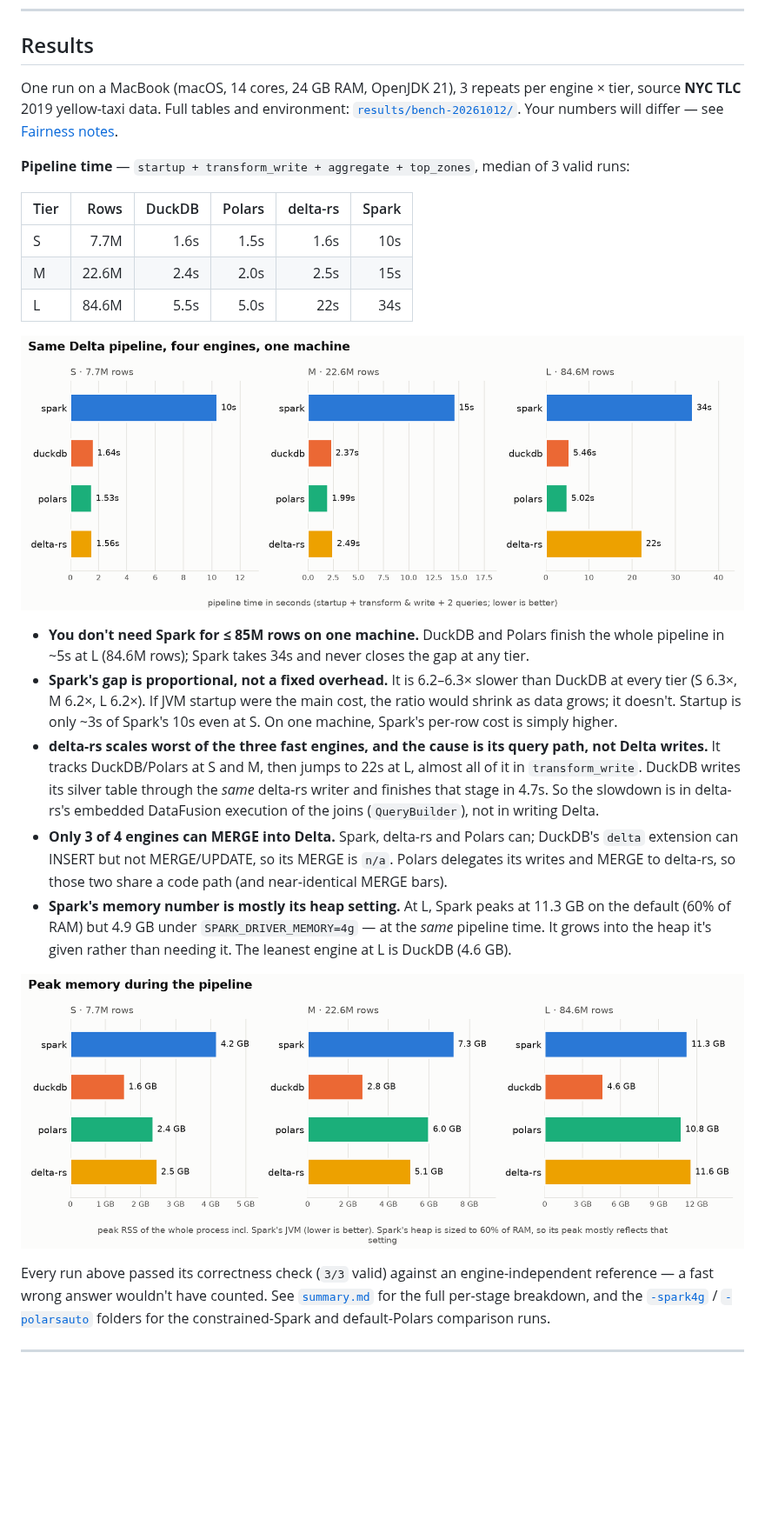
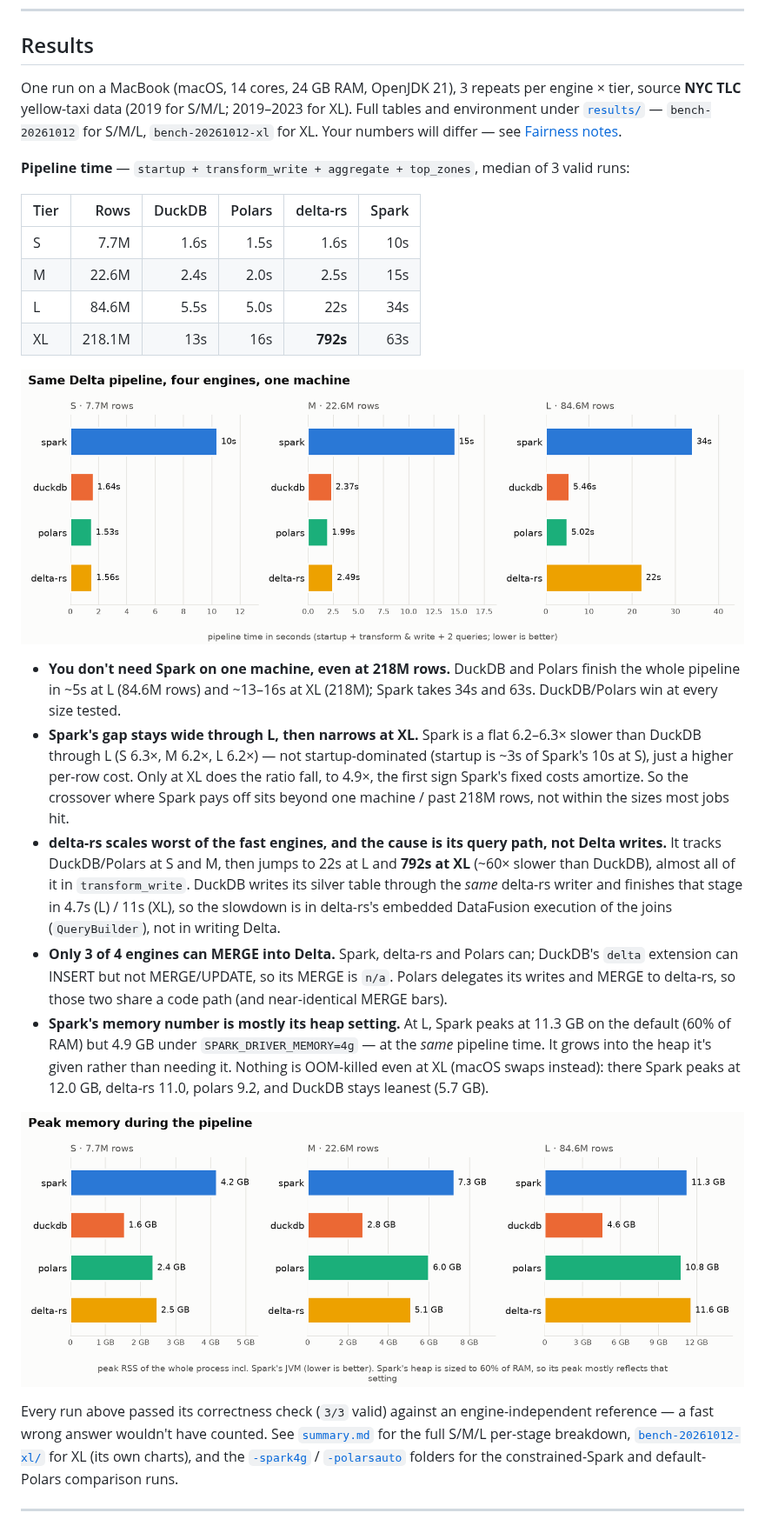
Before and after one commit to pallavi-chandrashekar/pipeline-engine-bench, a Markdown page: README.md, the part around one of its changes. Shown at 87% size. Drawn GitHub-style; blank space fills up the shorter version.

```diff
--- a/README.md
+++ b/README.md
@@ -18,9 +18,9 @@ over the same local Delta tables, at four data sizes, and records:
 ## Results
 
 One run on a MacBook (macOS, 14 cores, 24 GB RAM, OpenJDK 21), 3 repeats per engine × tier, source
-**NYC TLC** 2019 yellow-taxi data. Full tables and environment:
-[`results/bench-20261012/`](results/bench-20261012/). Your numbers will differ — see
-[Fairness notes](#fairness-notes-read-before-quoting-numbers).
+**NYC TLC** yellow-taxi data (2019 for S/M/L; 2019–2023 for XL). Full tables and environment under
+[`results/`](results/) — `bench-20261012` for S/M/L, `bench-20261012-xl` for XL. Your numbers will
+differ — see [Fairness notes](#fairness-notes-read-before-quoting-numbers).
 
 **Pipeline time** — `startup + transform_write + aggregate + top_zones`, median of 3 valid runs:
 
@@ -29,4 +29,5 @@ One run on a MacBook (macOS, 14 cores, 24 GB RAM, OpenJDK 21), 3 repeats per eng
 | S | 7.7M | 1.6s | 1.5s | 1.6s | 10s |
 | M | 22.6M | 2.4s | 2.0s | 2.5s | 15s |
 | L | 84.6M | 5.5s | 5.0s | 22s | 34s |
+| XL | 218.1M | 13s | 16s | **792s** | 63s |
 
@@ -34,19 +35,22 @@ One run on a MacBook (macOS, 14 cores, 24 GB RAM, OpenJDK 21), 3 repeats per eng
 
-- **You don't need Spark for ≤ 85M rows on one machine.** DuckDB and Polars finish the whole
-  pipeline in ~5s at L (84.6M rows); Spark takes 34s and never closes the gap at any tier.
-- **Spark's gap is proportional, not a fixed overhead.** It is 6.2–6.3× slower than DuckDB at every
-  tier (S 6.3×, M 6.2×, L 6.2×). If JVM startup were the main cost, the ratio would shrink as data
-  grows; it doesn't. Startup is only ~3s of Spark's 10s even at S. On one machine, Spark's per-row
-  cost is simply higher.
-- **delta-rs scales worst of the three fast engines, and the cause is its query path, not Delta
-  writes.** It tracks DuckDB/Polars at S and M, then jumps to 22s at L, almost all of it in
-  `transform_write`. DuckDB writes its silver table through the *same* delta-rs writer and finishes
-  that stage in 4.7s. So the slowdown is in delta-rs's embedded DataFusion execution of the joins
-  (`QueryBuilder`), not in writing Delta.
+- **You don't need Spark on one machine, even at 218M rows.** DuckDB and Polars finish the whole
+  pipeline in ~5s at L (84.6M rows) and ~13–16s at XL (218M); Spark takes 34s and 63s. DuckDB/Polars
+  win at every size tested.
+- **Spark's gap stays wide through L, then narrows at XL.** Spark is a flat 6.2–6.3× slower than
+  DuckDB through L (S 6.3×, M 6.2×, L 6.2×) — not startup-dominated (startup is ~3s of Spark's 10s at
+  S), just a higher per-row cost. Only at XL does the ratio fall, to 4.9×, the first sign Spark's
+  fixed costs amortize. So the crossover where Spark pays off sits beyond one machine / past 218M
+  rows, not within the sizes most jobs hit.
+- **delta-rs scales worst of the fast engines, and the cause is its query path, not Delta writes.**
+  It tracks DuckDB/Polars at S and M, then jumps to 22s at L and **792s at XL** (~60× slower than
+  DuckDB), almost all of it in `transform_write`. DuckDB writes its silver table through the *same*
+  delta-rs writer and finishes that stage in 4.7s (L) / 11s (XL), so the slowdown is in delta-rs's
+  embedded DataFusion execution of the joins (`QueryBuilder`), not in writing Delta.
 - **Only 3 of 4 engines can MERGE into Delta.** Spark, delta-rs and Polars can; DuckDB's `delta`
   extension can INSERT but not MERGE/UPDATE, so its MERGE is `n/a`. Polars delegates its writes and
   MERGE to delta-rs, so those two share a code path (and near-identical MERGE bars).
 - **Spark's memory number is mostly its heap setting.** At L, Spark peaks at 11.3 GB on the default
   (60% of RAM) but 4.9 GB under `SPARK_DRIVER_MEMORY=4g` — at the *same* pipeline time. It grows
-  into the heap it's given rather than needing it. The leanest engine at L is DuckDB (4.6 GB).
+  into the heap it's given rather than needing it. Nothing is OOM-killed even at XL (macOS swaps
+  instead): there Spark peaks at 12.0 GB, delta-rs 11.0, polars 9.2, and DuckDB stays leanest (5.7 GB).
 
@@ -54,7 +58,8 @@ One run on a MacBook (macOS, 14 cores, 24 GB RAM, OpenJDK 21), 3 repeats per eng
 
 Every run above passed its correctness check (`3/3` valid) against an engine-independent reference —
 a fast wrong answer wouldn't have counted. See
-[`summary.md`](results/bench-20261012/summary.md) for the full per-stage breakdown, and the
+[`summary.md`](results/bench-20261012/summary.md) for the full S/M/L per-stage breakdown,
+[`bench-20261012-xl/`](results/bench-20261012-xl/) for XL (its own charts), and the
 [`-spark4g`](results/bench-20261012-spark4g/) / [`-polarsauto`](results/bench-20261012-polarsauto/)
 folders for the constrained-Spark and default-Polars comparison runs.
 
```
Also changed, not shown: other parts of README.md (+2 -2 lines), PLAN.md (+12 -6 lines), results/bench-20261012-xl/summary.md (added, +52 -0 lines), results/bench-20261012-xl/merge_time.png (added), results/bench-20261012-xl/peak_memory.png (added), results/bench-20261012-xl/pipeline_time.png (added), 4 other files.
